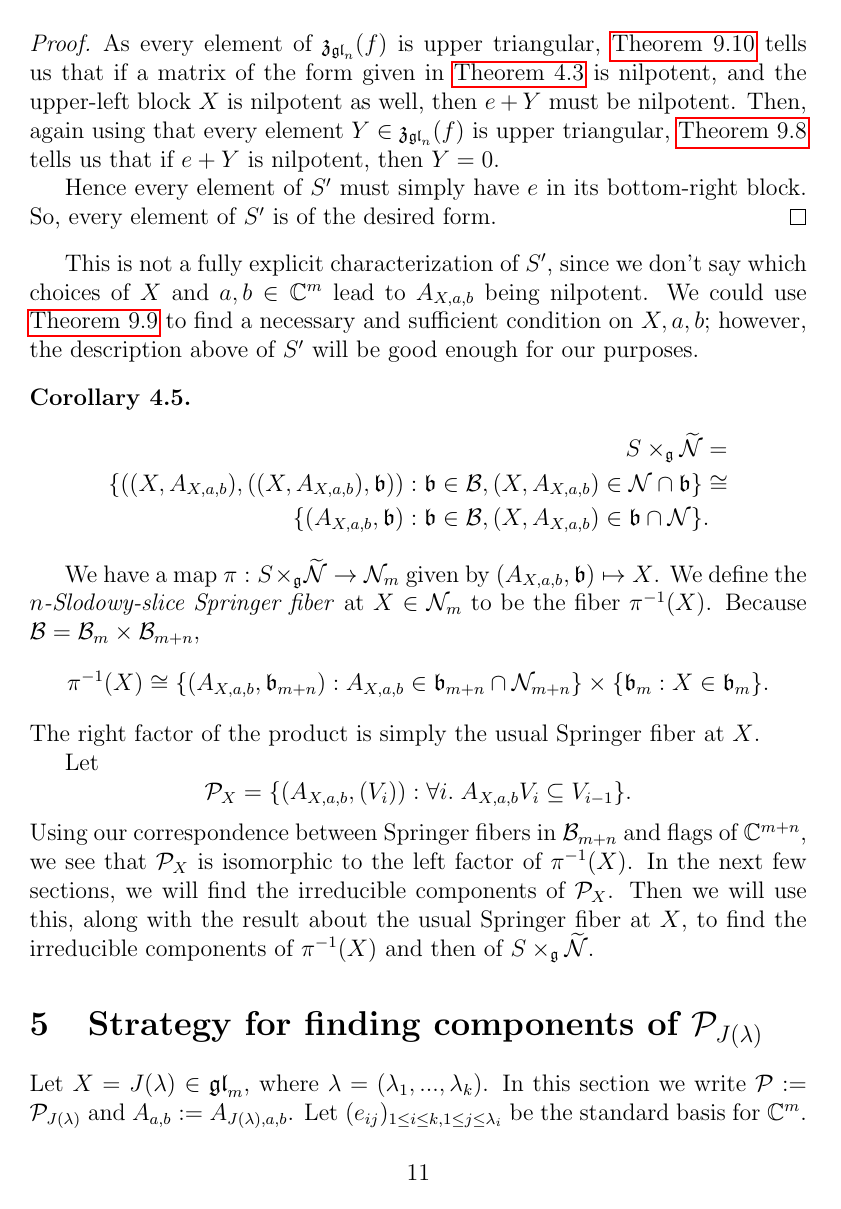
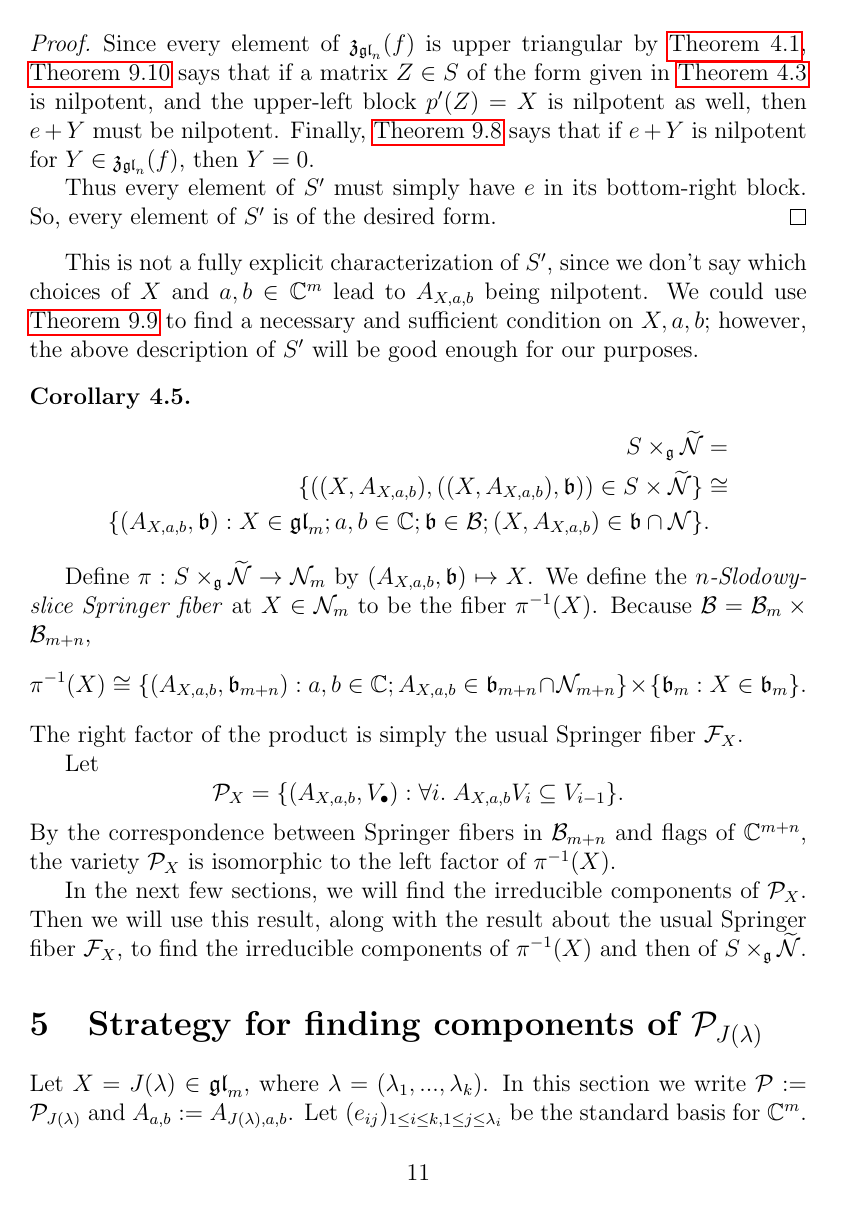
Before and after one commit to OwenConoly/springer, a LaTeX paper (paper.tex): page 11 of 32. Compiled offline with pdfLaTeX.

Commit message:
up to section 5

```diff
--- a/paper.tex
+++ b/paper.tex
@@ -342,30 +341,30 @@ As the image of the Springer resolution is \(\mathcal{N} = \mathcal{N}_m \times
    \end{pNiceArray} \in \mathcal{N}_{m + n}: a, b \in \mathbb{C}^m, X \in \mathcal{N}_m\right\}.\]
 \end{lemma}
 \begin{proof}
-    As every element of \(\mathfrak{z}_{\gl_n}(f)\) is upper triangular, \cref{bottom_right_nilp} tells us that if a matrix of the form given in \cref{slodowy_slice} is nilpotent, and the upper-left block \(X\) is nilpotent as well, then \(e + Y\) must be nilpotent.
-    Then, again using that every element \(Y \in \mathfrak{z}_{\gl_n}(f)\) is upper triangular, \cref{upper_triangle_zero} tells us that if \(e + Y\) is nilpotent, then \(Y = 0\).
-    \par Hence every element of \(S'\) must simply have \(e\) in its bottom-right block.
+    Since every element of \(\mathfrak{z}_{\gl_n}(f)\) is upper triangular by \cref{small_centralizer}, \cref{bottom_right_nilp} says that if a matrix \(Z \in S\) of the form given in \cref{slodowy_slice} is nilpotent, and the upper-left block \(p'(Z) = X\) is nilpotent as well, then \(e + Y\) must be nilpotent.
+    Finally, \cref{upper_triangle_zero} says that if \(e + Y\) is nilpotent for \(Y \in \mathfrak{z}_{\gl_n}(f)\), then \(Y = 0\).
+    \par Thus every element of \(S'\) must simply have \(e\) in its bottom-right block.
     So, every element of \(S'\) is of the desired form.
 \end{proof}
 This is not a fully explicit characterization of \(S'\), since we don't say which choices of \(X\) and \(a, b \in \mathbb{C}^m\) lead to \(A_{X, a, b}\) being nilpotent.
-We could use \cref{block_determinant} to find a necessary and sufficient condition on \(X, a, b\); however, the description above of \(S'\) will be good enough for our purposes.
+We could use \cref{block_determinant} to find a necessary and sufficient condition on \(X, a, b\); however, the above description of \(S'\) will be good enough for our purposes.
 \begin{corollary}\label{sn_iso}
     \begin{align*}
         S \times_\mathfrak{g} \widetilde{\mathcal{N}} & = \\
-        \{((X, A_{X, a, b}), ((X, A_{X, a, b}), \mathfrak{b})) : \mathfrak{b} \in \mathcal{B}, (X, A_{X, a, b}) \in \mathcal{N} \cap \mathfrak{b}\} & \cong \\
-        \{(A_{X, a, b}, \mathfrak{b}) : \mathfrak{b} \in \mathcal{B}, (X, A_{X, a, b}) \in \mathfrak{b} \cap \mathcal{N}\} & .
+        \{((X, A_{X, a, b}), ((X, A_{X, a, b}), \mathfrak{b})) \in S \times \widetilde{\mathcal{N}}\} & \cong \\
+        \{(A_{X, a, b}, \mathfrak{b}) : X \in \gl_m; a,b \in \mathbb{C}; \mathfrak{b} \in \mathcal{B}; (X, A_{X, a, b}) \in \mathfrak{b} \cap \mathcal{N}\} & .
     \end{align*}
 \end{corollary}
-We have a map \(\pi : S \times_\mathfrak{g} \widetilde{\mathcal{N}} \to \mathcal{N}_m\) given by \((A_{X, a, b}, \mathfrak{b}) \mapsto X\).
+Define \(\pi : S \times_\mathfrak{g} \widetilde{\mathcal{N}} \to \mathcal{N}_m\) by \((A_{X, a, b}, \mathfrak{b}) \mapsto X\).
 We define the \emph{\(n\)-Slodowy-slice Springer fiber} at \(X \in \mathcal{N}_m\) to be the fiber \(\pi^{-1}(X)\).
 Because \(\mathcal{B} = \mathcal{B}_m \times \mathcal{B}_{m + n}\),
-\[\pi^{-1}(X) \cong \{(A_{X, a, b}, \mathfrak{b}_{m + n}) : A_{X, a, b} \in \mathfrak{b}_{m + n} \cap \mathcal{N}_{m + n}\} \times \{\mathfrak{b}_m : X \in \mathfrak{b}_m\}.\]
-The right factor of the product is simply the usual Springer fiber at \(X\).
+\[\pi^{-1}(X) \cong \{(A_{X, a, b}, \mathfrak{b}_{m + n}) : a,b \in \mathbb{C}; A_{X, a, b} \in \mathfrak{b}_{m + n} \cap \mathcal{N}_{m + n}\} \times \{\mathfrak{b}_m : X \in \mathfrak{b}_m\}.\]
+The right factor of the product is simply the usual Springer fiber \(\mathcal{F}_X\).
 \par Let
-\[\mathcal{P}_X = \{(A_{X, a, b}, (V_i)) : \forall i. \; A_{X, a, b} V_i \subseteq V_{i - 1}\}.\]
-Using our correspondence between Springer fibers in \(\mathcal{B}_{m + n}\) and flags of \(\mathbb{C}^{m + n}\), we see that \(\mathcal{P}_X\) is isomorphic to the left factor of \(\pi^{-1}(X)\).
-In the next few sections, we will find the irreducible components of \(\mathcal{P}_X\).
-Then we will use this, along with the result about the usual Springer fiber at \(X\), to find the irreducible components of \(\pi^{-1}(X)\) and then of \(S \times_\mathfrak{g} \widetilde{\mathcal{N}}\).
+\[\mathcal{P}_X = \{(A_{X, a, b}, V_\bullet) : \forall i. \; A_{X, a, b} V_i \subseteq V_{i - 1}\}.\]
+By the correspondence between Springer fibers in \(\mathcal{B}_{m + n}\) and flags of \(\mathbb{C}^{m + n}\), the variety \(\mathcal{P}_X\) is isomorphic to the left factor of \(\pi^{-1}(X)\).
+\par In the next few sections, we will find the irreducible components of \(\mathcal{P}_X\).
+Then we will use this result, along with the result about the usual Springer fiber \(\mathcal{F}_X\), to find the irreducible components of \(\pi^{-1}(X)\) and then of \(S \times_\mathfrak{g} \widetilde{\mathcal{N}}\).
 
 \section{Strategy for finding components of \texorpdfstring{\(\mathcal{P}_{J(\lambda)}\)}{P\_\{J(\textbackslash lambda)\}}}\label{p_comp_strat}
 \par Let \(X = J(\lambda) \in \gl_m\), where \(\lambda = (\lambda_1, ..., \lambda_k)\).
```
Also changed, not shown: paper.pdf, paper.tex (23 more changed lines).
